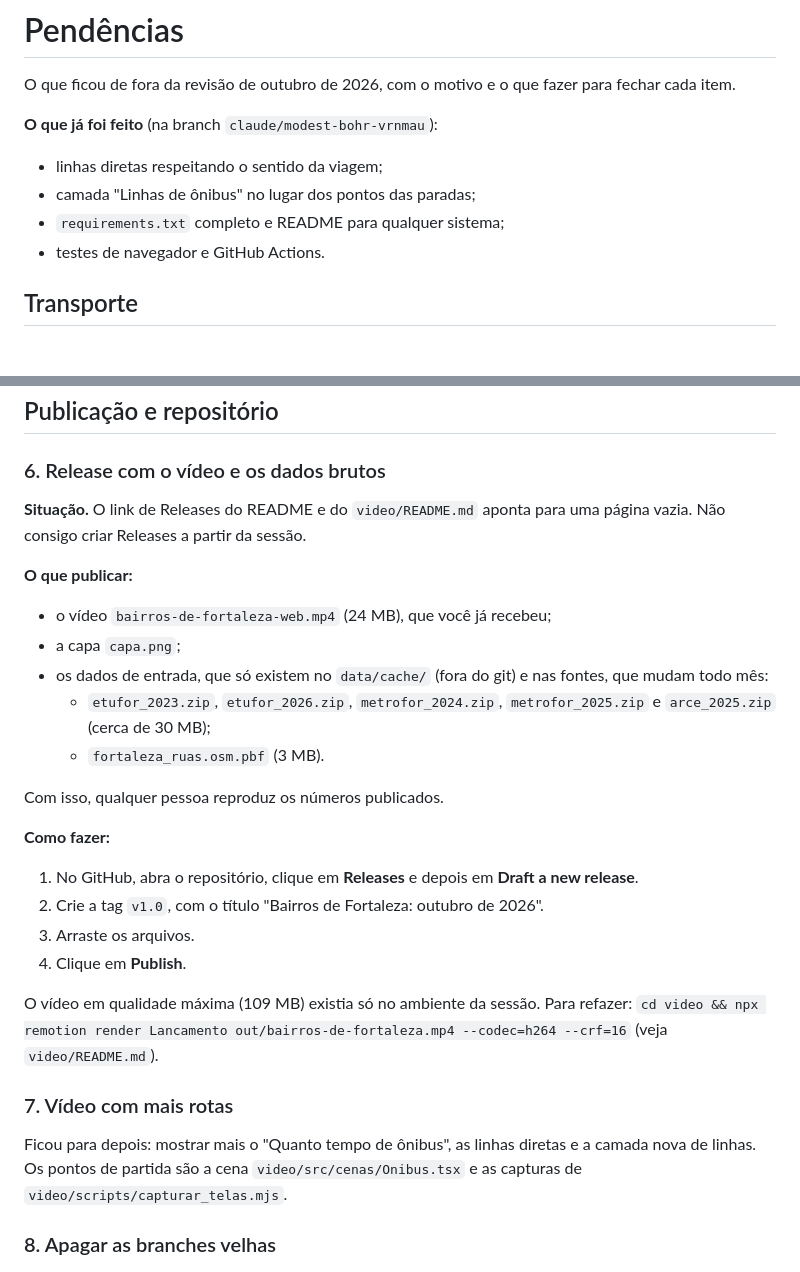
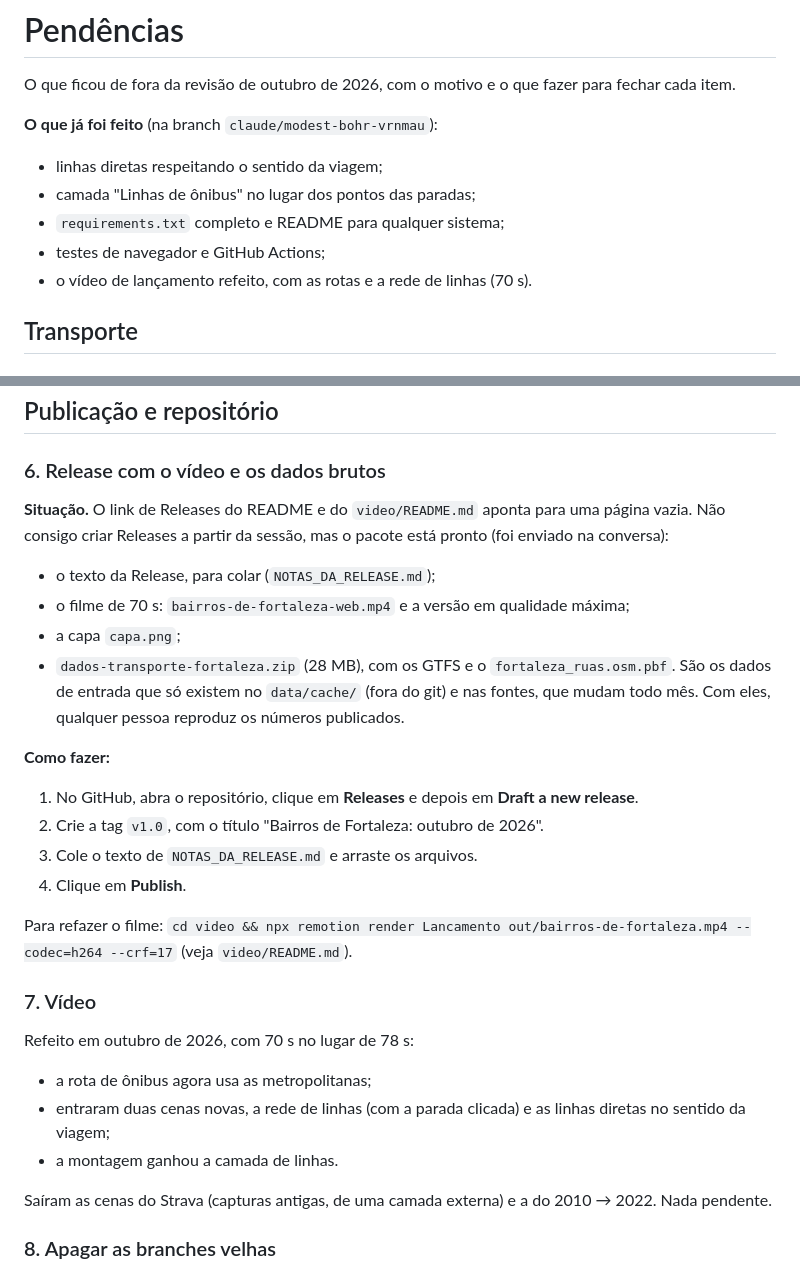
Before and after one commit to NicolasDev-web/Dashboard_de_Bairros_de_Fortaleza, a Markdown page: PENDENCIAS.md, 2 parts joined by grey strips. Drawn GitHub-style.

Commit message:
PENDENCIAS.md: vídeo feito, Release com o pacote pronto
Co-Authored-By: Claude Opus 5.5 <noreply@anthropic.com>
Claude-Session: https://claude.ai/code/session_01CnHcNfDxaWZXcDxQJLqBag

```diff
--- a/PENDENCIAS.md
+++ b/PENDENCIAS.md
@@ -6,7 +6,8 @@ O que ficou de fora da revisão de outubro de 2026, com o motivo e o que fazer p
 - linhas diretas respeitando o sentido da viagem;
 - camada "Linhas de ônibus" no lugar dos pontos das paradas;
 - `requirements.txt` completo e README para qualquer sistema;
-- testes de navegador e GitHub Actions.
+- testes de navegador e GitHub Actions;
+- o vídeo de lançamento refeito, com as rotas e a rede de linhas (70 s).
 
 ## Transporte
 
@@ -67,27 +68,27 @@ O painel já mostra o passo a passo quando a tabela vem com `rotas_entre_bairros
 ## Publicação e repositório
 
 ### 6. Release com o vídeo e os dados brutos
-**Situação.** O link de Releases do README e do `video/README.md` aponta para uma página vazia. Não consigo criar Releases a partir da sessão.
-
-**O que publicar:**
-- o vídeo `bairros-de-fortaleza-web.mp4` (24 MB), que você já recebeu;
+**Situação.** O link de Releases do README e do `video/README.md` aponta para uma página vazia. Não consigo criar Releases a partir da sessão, mas o pacote está pronto (foi enviado na conversa):
+- o texto da Release, para colar (`NOTAS_DA_RELEASE.md`);
+- o filme de 70 s: `bairros-de-fortaleza-web.mp4` e a versão em qualidade máxima;
 - a capa `capa.png`;
-- os dados de entrada, que só existem no `data/cache/` (fora do git) e nas fontes, que mudam todo mês:
-  - `etufor_2023.zip`, `etufor_2026.zip`, `metrofor_2024.zip`, `metrofor_2025.zip` e `arce_2025.zip` (cerca de 30 MB);
-  - `fortaleza_ruas.osm.pbf` (3 MB).
-
-Com isso, qualquer pessoa reproduz os números publicados.
+- `dados-transporte-fortaleza.zip` (28 MB), com os GTFS e o `fortaleza_ruas.osm.pbf`. São os dados de entrada que só existem no `data/cache/` (fora do git) e nas fontes, que mudam todo mês. Com eles, qualquer pessoa reproduz os números publicados.
 
 **Como fazer:**
 1. No GitHub, abra o repositório, clique em **Releases** e depois em **Draft a new release**.
 2. Crie a tag `v1.0`, com o título "Bairros de Fortaleza: outubro de 2026".
-3. Arraste os arquivos.
+3. Cole o texto de `NOTAS_DA_RELEASE.md` e arraste os arquivos.
 4. Clique em **Publish**.
 
-O vídeo em qualidade máxima (109 MB) existia só no ambiente da sessão. Para refazer: `cd video && npx remotion render Lancamento out/bairros-de-fortaleza.mp4 --codec=h264 --crf=16` (veja `video/README.md`).
+Para refazer o filme: `cd video && npx remotion render Lancamento out/bairros-de-fortaleza.mp4 --codec=h264 --crf=17` (veja `video/README.md`).
 
-### 7. Vídeo com mais rotas
-Ficou para depois: mostrar mais o "Quanto tempo de ônibus", as linhas diretas e a camada nova de linhas. Os pontos de partida são a cena `video/src/cenas/Onibus.tsx` e as capturas de `video/scripts/capturar_telas.mjs`.
+### 7. Vídeo
+Refeito em outubro de 2026, com 70 s no lugar de 78 s:
+- a rota de ônibus agora usa as metropolitanas;
+- entraram duas cenas novas, a rede de linhas (com a parada clicada) e as linhas diretas no sentido da viagem;
+- a montagem ganhou a camada de linhas.
+
+Saíram as cenas do Strava (capturas antigas, de uma camada externa) e a do 2010 → 2022. Nada pendente.
 
 ### 8. Apagar as branches velhas
 O acesso da sessão ao GitHub só permite mexer na própria branch, então o push de exclusão foi recusado (HTTP 403).
```
